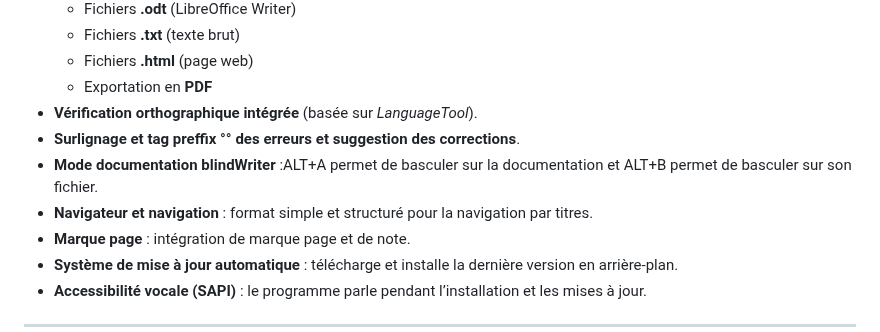
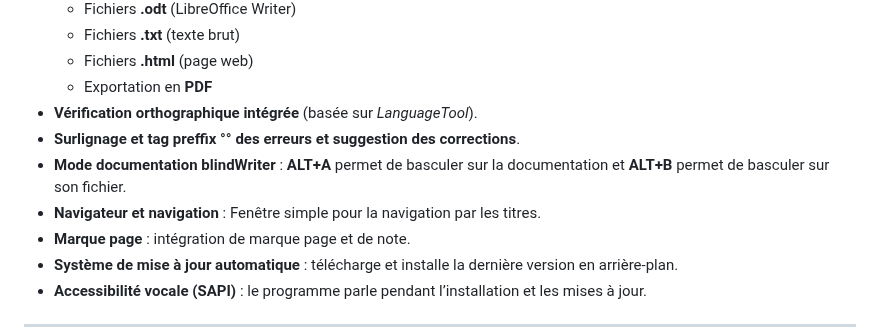
Before and after one commit to 1-pablo-rodriguez/LisioWriter, a Markdown page: README.md, the part around the change. Rendered like a GitHub page.

```diff
--- a/README.md
+++ b/README.md
@@ -56,8 +56,8 @@ L’objectif est de fournir un outil qui favorise l’autonomie numérique, tout
   - Exportation en **PDF**
 - **Vérification orthographique intégrée** (basée sur *LanguageTool*).
 - **Surlignage et tag preffix °° des erreurs et suggestion des corrections**.
-- **Mode documentation blindWriter** :ALT+A permet de basculer sur la documentation et ALT+B permet de basculer sur son fichier.
-- **Navigateur et navigation** : format simple et structuré pour la navigation par titres.
+- **Mode documentation blindWriter** : **ALT+A** permet de basculer sur la documentation et **ALT+B** permet de basculer sur son fichier.
+- **Navigateur et navigation** : Fenêtre simple pour la navigation par les titres.
 - **Marque page** : intégration de marque page et de note.
 - **Système de mise à jour automatique** : télécharge et installe la dernière version en arrière-plan.
 - **Accessibilité vocale (SAPI)** : le programme parle pendant l’installation et les mises à jour.
```
